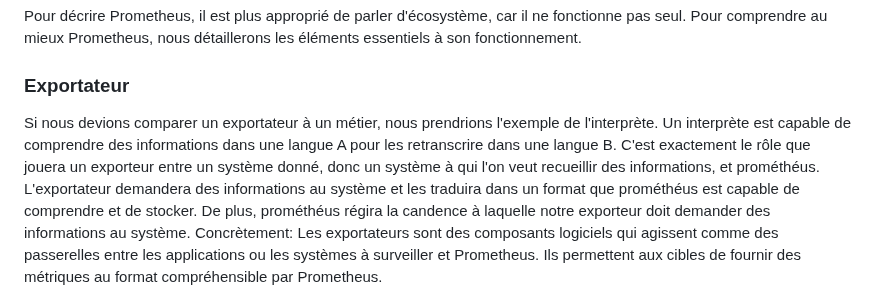
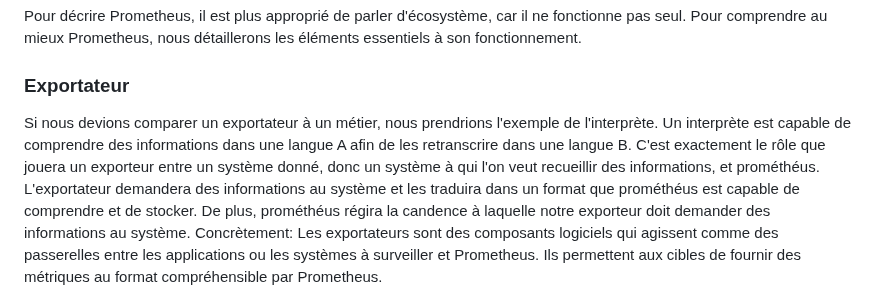
Before and after one commit to alexvallau/23-813-LEICHTNAM-ARIZZI, a Markdown page: README-PROM-DESCRIPTION.md, the part around the change. Drawn GitHub-style.

```diff
--- a/README-PROM-DESCRIPTION.md
+++ b/README-PROM-DESCRIPTION.md
@@ -9,7 +9,7 @@ Pour décrire Prometheus, il est plus approprié de parler d'écosystème, car i
 ### Exportateur
 
 Si nous devions comparer un exportateur à un métier, nous prendrions l'exemple de l'interprète.
-Un interprète est capable de comprendre des informations dans une langue A pour les retranscrire dans une langue B.
+Un interprète est capable de comprendre des informations dans une langue A afin de  les retranscrire dans une langue B.
 C'est exactement le rôle que jouera un exporteur entre un système donné, donc un système à qui l'on veut recueillir des informations, et prométhéus. L'exportateur demandera des informations au système et les traduira dans un format que prométhéus est capable de comprendre et de stocker. De plus, prométhéus régira la candence à laquelle notre exporteur doit demander des informations au système. Concrètement: Les exportateurs sont des composants logiciels qui agissent comme des passerelles entre les applications ou les systèmes à surveiller et Prometheus. Ils permettent aux cibles de fournir des métriques au format compréhensible par Prometheus.
 
 ### Base de données
```
